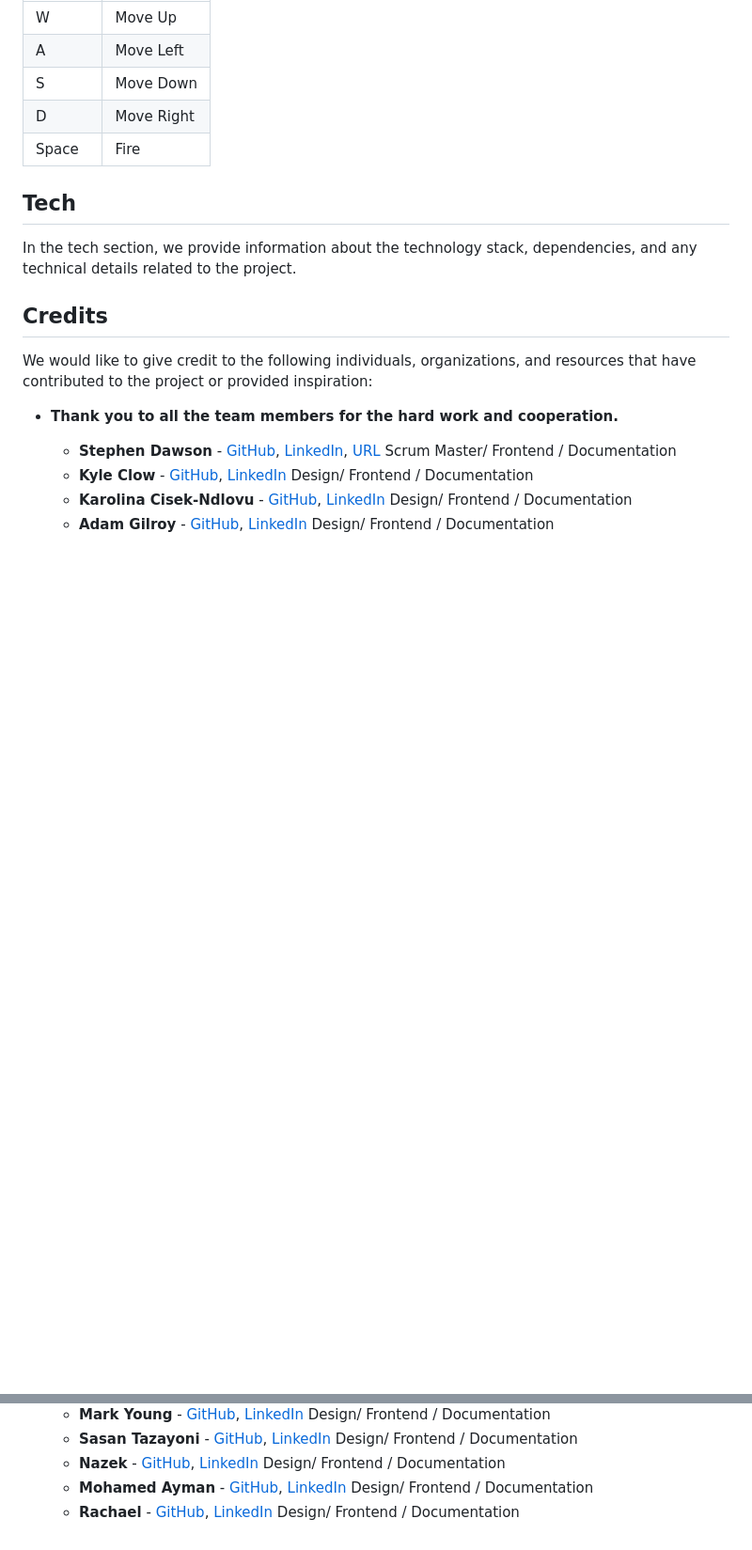
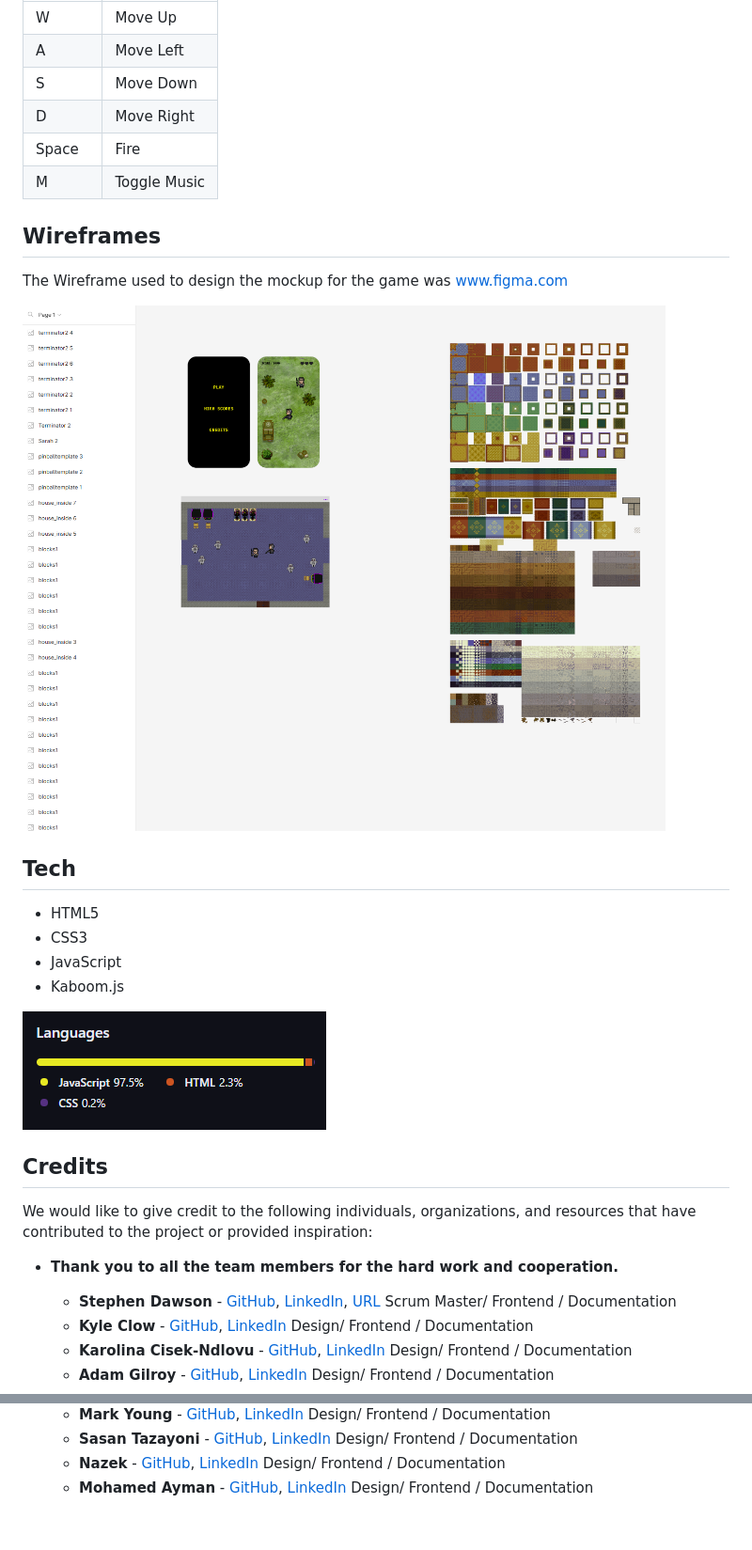
Before and after one commit to stephendawsondev/j-day, a Markdown page: README.md, 2 parts joined by grey strips. Shown: that part at 94% size. GitHub-like rendering; pictures changed too: assets/images/readme_images/Languages.PNG (added), assets/images/readme_images/figmamockup.PNG (added); blank space fills up the shorter version.

Commit message:
add wireframes and tech section to readme

```diff
--- a/README.md
+++ b/README.md
@@ -118,11 +118,22 @@ On starting the game the player will use W, S, A and D to move the character aro
 | S      | Move Down   |
 | D      | Move Right  |
 | Space  | Fire        |
+| M      | Toggle Music|
 
+## Wireframes
+
+The Wireframe used to design the mockup for the game was www.figma.com
+
+![Figma Mock-up](assets/images/readme_images/figmamockup.PNG)
 
 ## Tech
 
-In the tech section, we provide information about the technology stack, dependencies, and any technical details related to the project.
+* HTML5
+* CSS3
+* JavaScript
+* Kaboom.js
+
+![Languages](assets/images/readme_images/Languages.PNG)
 
 ## Credits
 
@@ -145,5 +156,3 @@ We would like to give credit to the following individuals, organizations, and re
    Design/ Frontend / Documentation
   - **Mohamed Ayman** - [GitHub](https://github.com/moabdelbasset), [LinkedIn](https://www.linkedin.com/in/mohamed-ayman-b29b5b66/)
    Design/ Frontend / Documentation
-  - **Rachael** - [GitHub](https://github.com/), [LinkedIn](https://www.linkedin.com/in/)
-   Design/ Frontend / Documentation
```
Also changed, not shown: other parts of README.md (+4 -4 lines).
